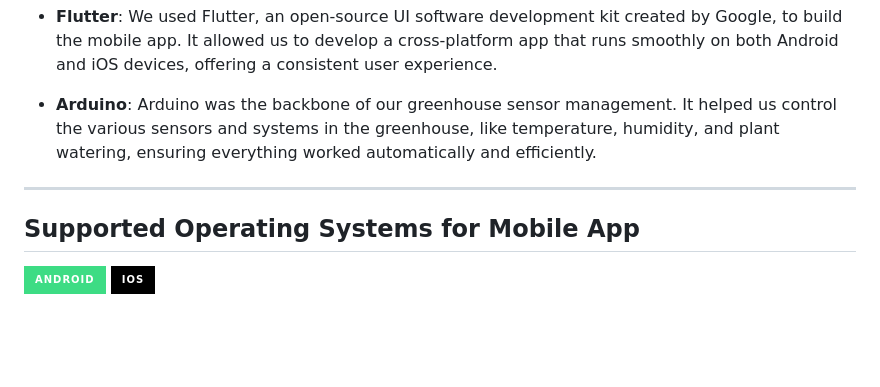
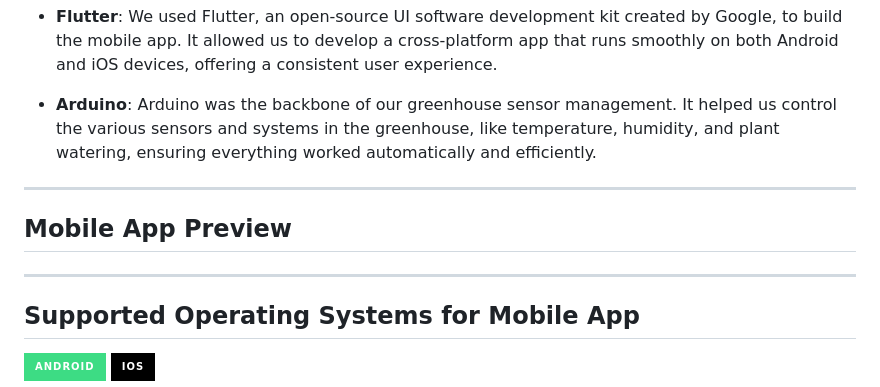
Before and after one commit to mrbhanukab/TheGreenHouse, a Markdown page: README.md, the part around the change. Drawn GitHub-style; badges without logos; blank space fills up the shorter version.

Commit message:
End Game 🏳️

```diff
--- a/README.md
+++ b/README.md
@@ -80,6 +80,10 @@ Honestly, this stage was a headache! Our project was much more complicated than
 
 ---
 
+## Mobile App Preview
+
+---
+
 ## Supported Operating Systems for Mobile App
 ![Android](https://img.shields.io/badge/Android-3DDC84?style=for-the-badge&logo=android&logoColor=white)
 ![iOS](https://img.shields.io/badge/iOS-000000?style=for-the-badge&logo=ios&logoColor=white)
```
